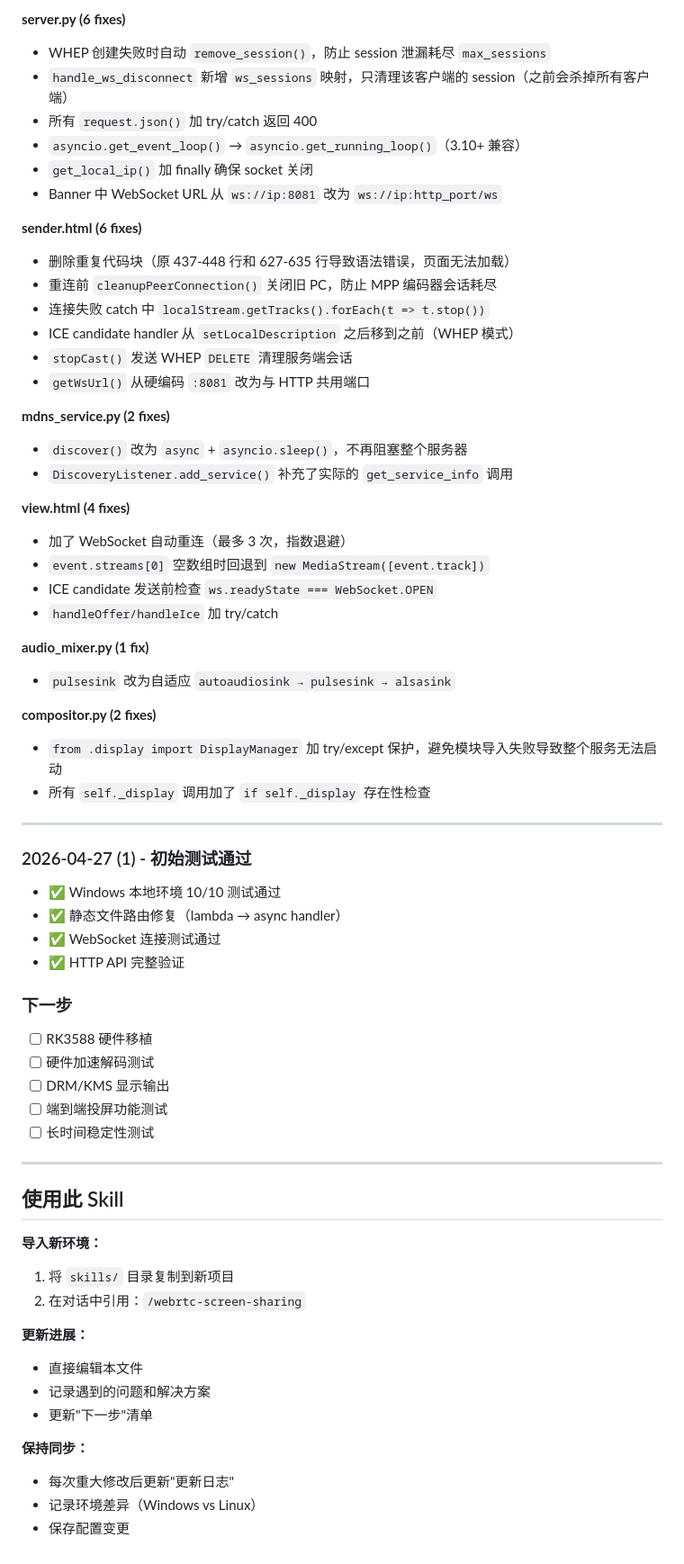
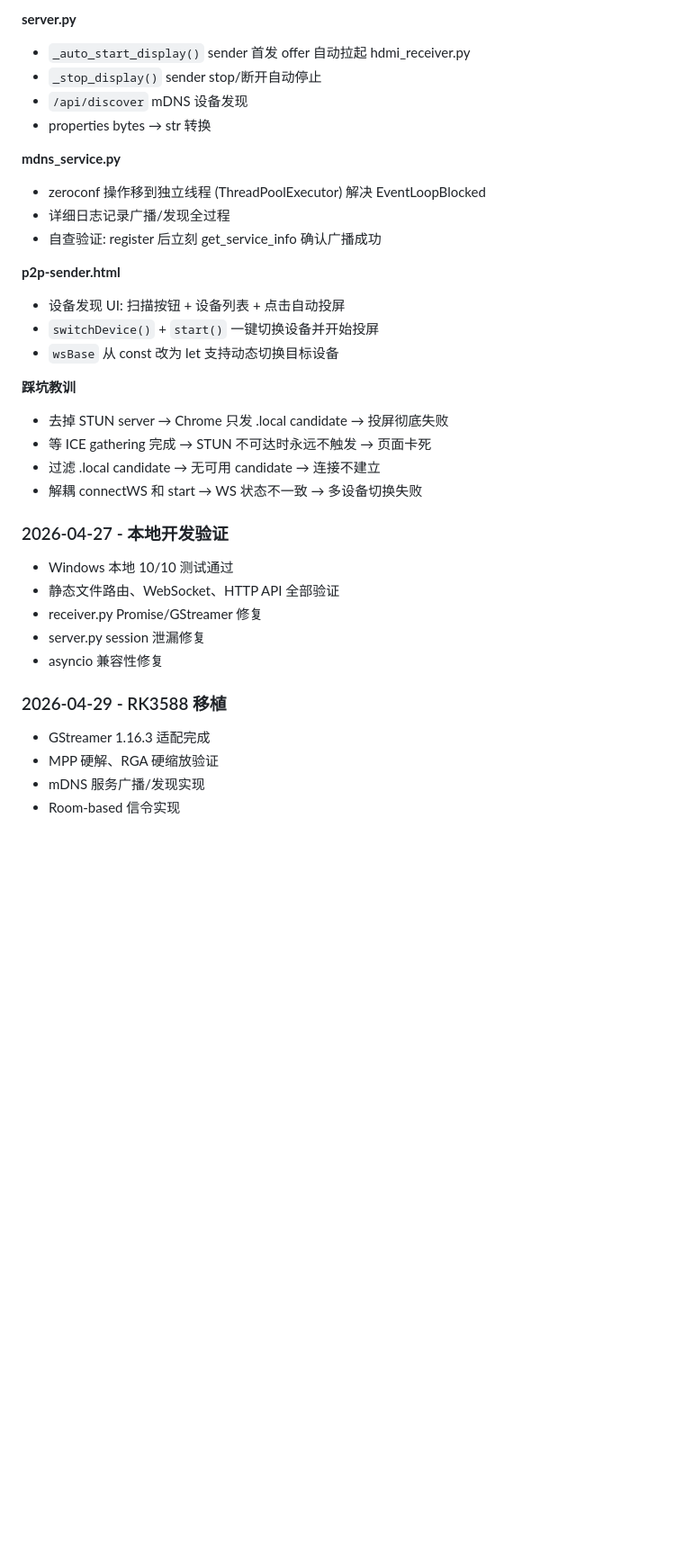
Before and after one commit to hzzzzz051028/AVFramework-, a Markdown page: skills/webrtc-screen-sharing.md, the part around one of its changes. Shown at 90% size. Rendered like a GitHub page; blank space fills up the shorter version.

Commit message:
docs: Update skills with RK3588 production experience
Co-Authored-By: Claude Opus 4.7 <noreply@anthropic.com>

```diff
--- a/skills/webrtc-screen-sharing.md
+++ b/skills/webrtc-screen-sharing.md
@@ -355,66 +274,37 @@ video_test/
 
-**server.py (6 fixes)**
-- WHEP 创建失败时自动 `remove_session()`，防止 session 泄漏耗尽 `max_sessions`
-- `handle_ws_disconnect` 新增 `ws_sessions` 映射，只清理该客户端的 session（之前会杀掉所有客户端）
-- 所有 `request.json()` 加 try/catch 返回 400
-- `asyncio.get_event_loop()` → `asyncio.get_running_loop()`（3.10+ 兼容）
-- `get_local_ip()` 加 finally 确保 socket 关闭
-- Banner 中 WebSocket URL 从 `ws://ip:8081` 改为 `ws://ip:http_port/ws`
+**server.py**
+- `_auto_start_display()` sender 首发 offer 自动拉起 hdmi_receiver.py
+- `_stop_display()` sender stop/断开自动停止
+- `/api/discover` mDNS 设备发现
+- properties bytes → str 转换
 
-**sender.html (6 fixes)**
-- 删除重复代码块（原 437-448 行和 627-635 行导致语法错误，页面无法加载）
-- 重连前 `cleanupPeerConnection()` 关闭旧 PC，防止 MPP 编码器会话耗尽
-- 连接失败 catch 中 `localStream.getTracks().forEach(t => t.stop())`
-- ICE candidate handler 从 `setLocalDescription` 之后移到之前（WHEP 模式）
-- `stopCast()` 发送 WHEP `DELETE` 清理服务端会话
-- `getWsUrl()` 从硬编码 `:8081` 改为与 HTTP 共用端口
+**mdns_service.py**
+- zeroconf 操作移到独立线程 (ThreadPoolExecutor) 解决 EventLoopBlocked
+- 详细日志记录广播/发现全过程
+- 自查验证: register 后立刻 get_service_info 确认广播成功
 
-**mdns_service.py (2 fixes)**
-- `discover()` 改为 `async` + `asyncio.sleep()`，不再阻塞整个服务器
-- `DiscoveryListener.add_service()` 补充了实际的 `get_service_info` 调用
+**p2p-sender.html**
+- 设备发现 UI: 扫描按钮 + 设备列表 + 点击自动投屏
+- `switchDevice()` + `start()` 一键切换设备并开始投屏
+- `wsBase` 从 const 改为 let 支持动态切换目标设备
 
-**view.html (4 fixes)**
-- 加了 WebSocket 自动重连（最多 3 次，指数退避）
-- `event.streams[0]` 空数组时回退到 `new MediaStream([event.track])`
-- ICE candidate 发送前检查 `ws.readyState === WebSocket.OPEN`
-- `handleOffer/handleIce` 加 try/catch
+**踩坑教训**
+- 去掉 STUN server → Chrome 只发 .local candidate → 投屏彻底失败
+- 等 ICE gathering 完成 → STUN 不可达时永远不触发 → 页面卡死
+- 过滤 .local candidate → 无可用 candidate → 连接不建立
+- 解耦 connectWS 和 start → WS 状态不一致 → 多设备切换失败
 
-**audio_mixer.py (1 fix)**
-- `pulsesink` 改为自适应 `autoaudiosink → pulsesink → alsasink`
+### 2026-04-27 - 本地开发验证
 
-**compositor.py (2 fixes)**
-- `from .display import DisplayManager` 加 try/except 保护，避免模块导入失败导致整个服务无法启动
-- 所有 `self._display` 调用加了 `if self._display` 存在性检查
+- Windows 本地 10/10 测试通过
+- 静态文件路由、WebSocket、HTTP API 全部验证
+- receiver.py Promise/GStreamer 修复
+- server.py session 泄漏修复
+- asyncio 兼容性修复
 
----
+### 2026-04-29 - RK3588 移植
 
-### 2026-04-27 (1) - 初始测试通过
-- ✅ Windows 本地环境 10/10 测试通过
-- ✅ 静态文件路由修复（lambda → async handler）
-- ✅ WebSocket 连接测试通过
-- ✅ HTTP API 完整验证
-
-### 下一步
-- [ ] RK3588 硬件移植
-- [ ] 硬件加速解码测试
-- [ ] DRM/KMS 显示输出
-- [ ] 端到端投屏功能测试
-- [ ] 长时间稳定性测试
-
----
-
-## 使用此 Skill
-
-**导入新环境：**
-1. 将 `skills/` 目录复制到新项目
-2. 在对话中引用：`/webrtc-screen-sharing`
-
-**更新进展：**
-- 直接编辑本文件
-- 记录遇到的问题和解决方案
-- 更新"下一步"清单
-
-**保持同步：**
-- 每次重大修改后更新"更新日志"
-- 记录环境差异（Windows vs Linux）
-- 保存配置变更
+- GStreamer 1.16.3 适配完成
+- MPP 硬解、RGA 硬缩放验证
+- mDNS 服务广播/发现实现
+- Room-based 信令实现
```
Also changed, not shown: other parts of skills/webrtc-screen-sharing.md (+212 -293 lines).
